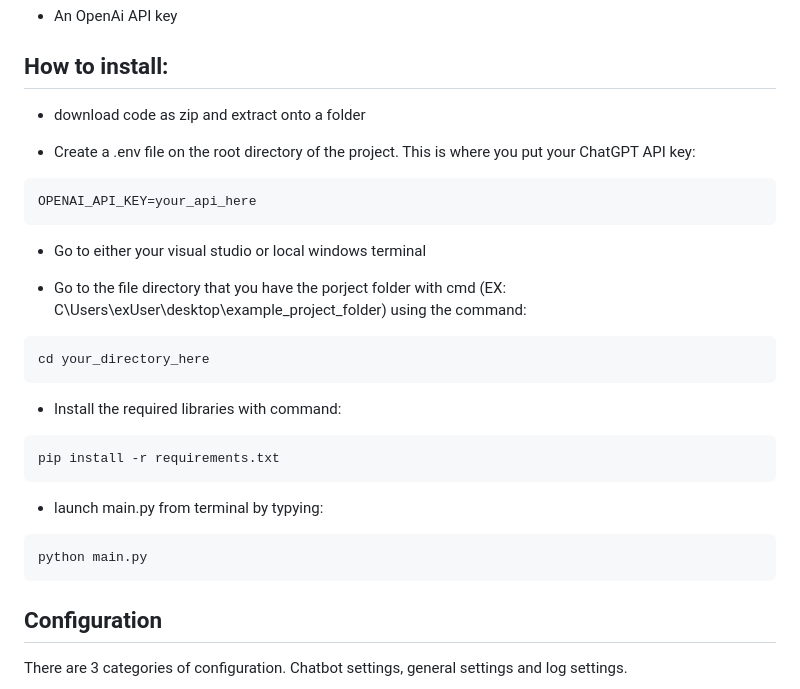
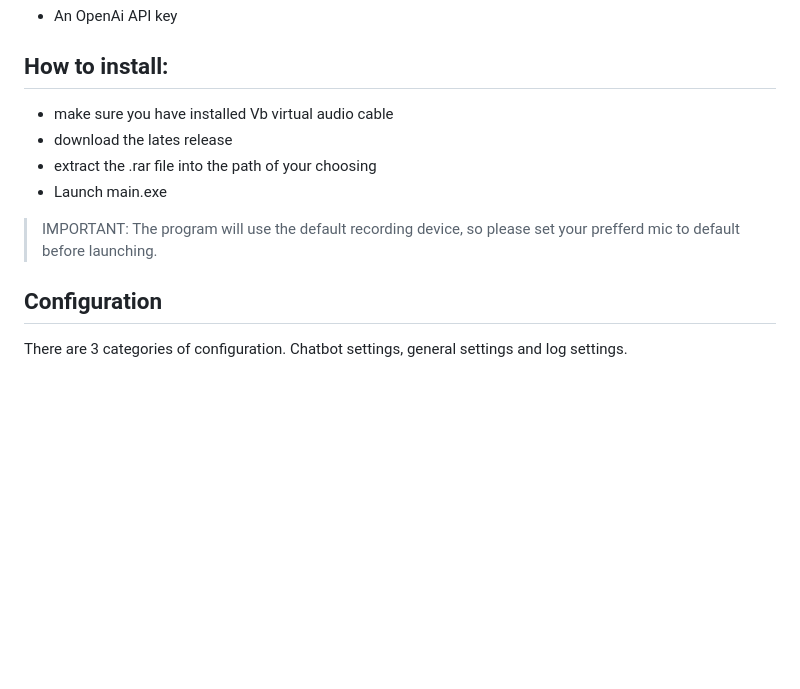
Before and after one commit to tyebgat/nous-intelligence, a Markdown page: README.md, the part around the change. GitHub-like rendering; blank space fills up the shorter version.

````diff
--- a/README.md
+++ b/README.md
@@ -20,29 +20,13 @@ Ai assistant with vtuber capabilities powered by chatgpt
 
 
 ## **How to install:**
-- download code as zip and extract onto a folder
+- make sure you have installed Vb virtual audio cable
+- download the lates release
+- extract the .rar file into the path of your choosing
+- Launch main.exe
 
-- Create a .env file on the root directory of the project. This is where you put your ChatGPT API key:
-```
-OPENAI_API_KEY=your_api_here
-```
-
-- Go to either your visual studio or local windows terminal
-
-- Go to the file directory that you have the porject folder with cmd (EX: C\Users\exUser\desktop\example_project_folder) using the command:
-```
-cd your_directory_here
-```
-
-- Install the required libraries with command:
-```
-pip install -r requirements.txt
-```
-
-- launch main.py from terminal by typying:
-```
-python main.py
-```
+> IMPORTANT:
+> The program will use the default recording device, so please set your prefferd mic to default before launching.
 
 ## **Configuration**
 
````
